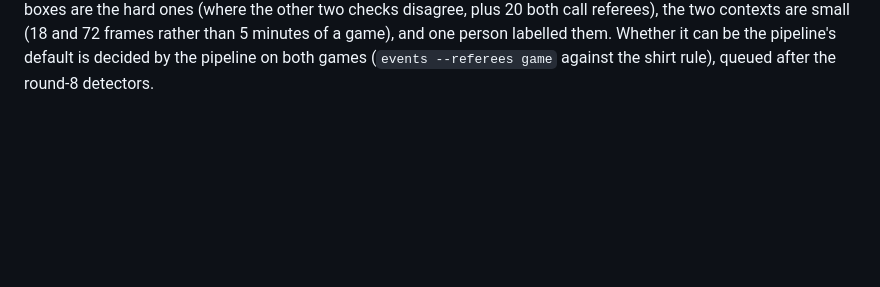
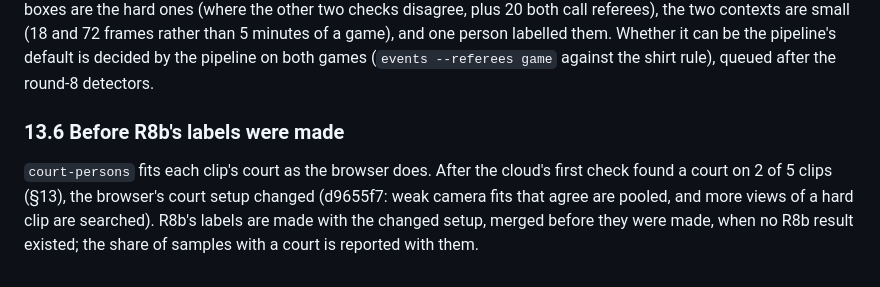
Before and after one commit to aiden-guan/courtvision, a Markdown page: docs/research/cross_game_detector.md, the part around the change. Rendered like a GitHub page; blank space fills up the shorter version.

Commit message:
Merge the cloud's per-person paired COCO tests and court setup for hard clips; research note §13.6: R8b's labels use the new court setup

```diff
--- a/docs/research/cross_game_detector.md
+++ b/docs/research/cross_game_detector.md
@@ -1104,3 +1104,10 @@ boxes are the hard ones (where the other two checks disagree, plus 20 both call
 (18 and 72 frames rather than 5 minutes of a game), and one person labelled them. Whether it can be the pipeline's
 default is decided by the pipeline on both games (`events --referees game` against the shirt rule), queued after the
 round-8 detectors.
+
+### 13.6 Before R8b's labels were made
+
+`court-persons` fits each clip's court as the browser does. After the cloud's first check found a court on 2 of 5
+clips (§13), the browser's court setup changed (d9655f7: weak camera fits that agree are pooled, and more views of a
+hard clip are searched). R8b's labels are made with the changed setup, merged before they were made, when no R8b
+result existed; the share of samples with a court is reported with them.
```
